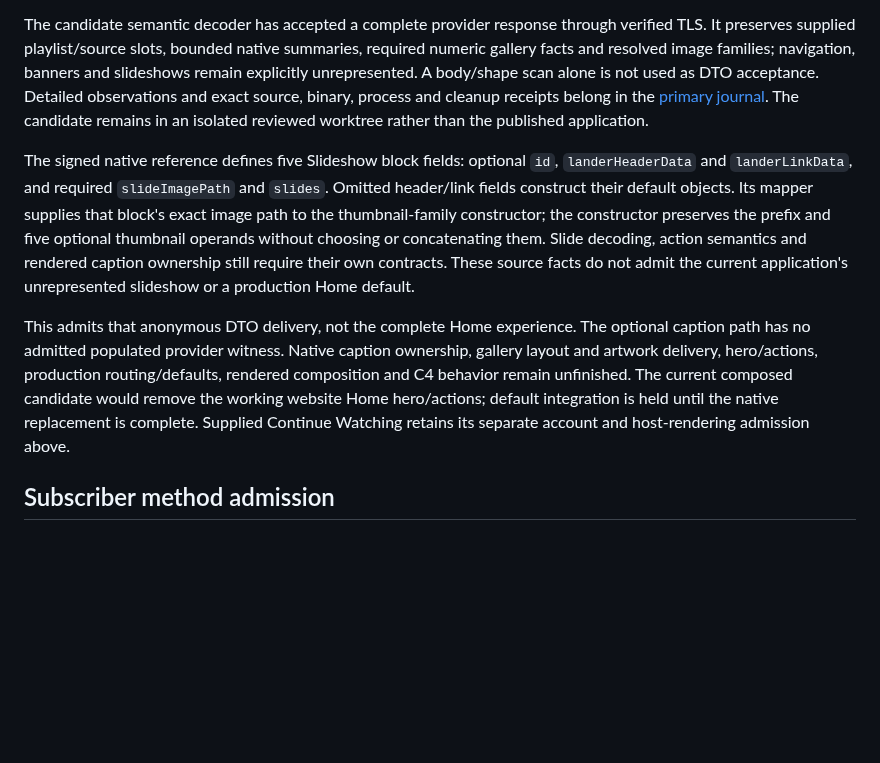
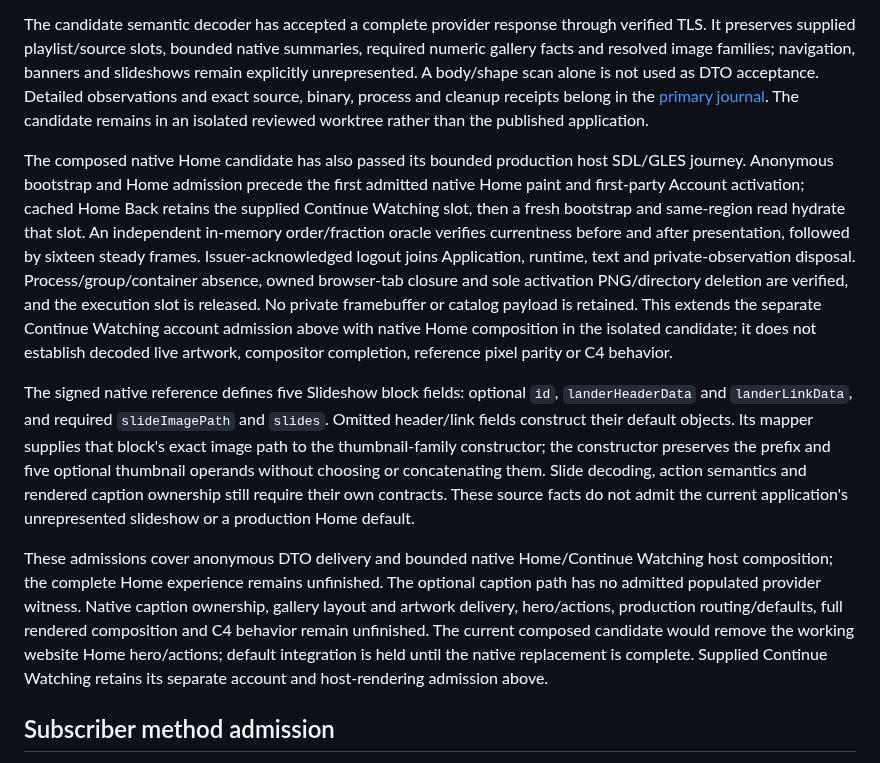
Before and after one commit to mikestopcontinues/criterion-webos, a Markdown page: docs/account.md, the part around the change. Drawn GitHub-style; blank space fills up the shorter version.

Commit message:
Record admitted native Home host journey

```diff
--- a/docs/account.md
+++ b/docs/account.md
@@ -26,9 +26,11 @@ Anonymous native Home has structural and semantic middleware delivery admission.
 
 The candidate semantic decoder has accepted a complete provider response through verified TLS. It preserves supplied playlist/source slots, bounded native summaries, required numeric gallery facts and resolved image families; navigation, banners and slideshows remain explicitly unrepresented. A body/shape scan alone is not used as DTO acceptance. Detailed observations and exact source, binary, process and cleanup receipts belong in the [primary journal](../logs/). The candidate remains in an isolated reviewed worktree rather than the published application.
 
+The composed native Home candidate has also passed its bounded production host SDL/GLES journey. Anonymous bootstrap and Home admission precede the first admitted native Home paint and first-party Account activation; cached Home Back retains the supplied Continue Watching slot, then a fresh bootstrap and same-region read hydrate that slot. An independent in-memory order/fraction oracle verifies currentness before and after presentation, followed by sixteen steady frames. Issuer-acknowledged logout joins Application, runtime, text and private-observation disposal. Process/group/container absence, owned browser-tab closure and sole activation PNG/directory deletion are verified, and the execution slot is released. No private framebuffer or catalog payload is retained. This extends the separate Continue Watching account admission above with native Home composition in the isolated candidate; it does not establish decoded live artwork, compositor completion, reference pixel parity or C4 behavior.
+
 The signed native reference defines five Slideshow block fields: optional `id`, `landerHeaderData` and `landerLinkData`, and required `slideImagePath` and `slides`. Omitted header/link fields construct their default objects. Its mapper supplies that block's exact image path to the thumbnail-family constructor; the constructor preserves the prefix and five optional thumbnail operands without choosing or concatenating them. Slide decoding, action semantics and rendered caption ownership still require their own contracts. These source facts do not admit the current application's unrepresented slideshow or a production Home default.
 
-This admits that anonymous DTO delivery, not the complete Home experience. The optional caption path has no admitted populated provider witness. Native caption ownership, gallery layout and artwork delivery, hero/actions, production routing/defaults, rendered composition and C4 behavior remain unfinished. The current composed candidate would remove the working website Home hero/actions; default integration is held until the native replacement is complete. Supplied Continue Watching retains its separate account and host-rendering admission above.
+These admissions cover anonymous DTO delivery and bounded native Home/Continue Watching host composition; the complete Home experience remains unfinished. The optional caption path has no admitted populated provider witness. Native caption ownership, gallery layout and artwork delivery, hero/actions, production routing/defaults, full rendered composition and C4 behavior remain unfinished. The current composed candidate would remove the working website Home hero/actions; default integration is held until the native replacement is complete. Supplied Continue Watching retains its separate account and host-rendering admission above.
 
 ## Subscriber method admission
 
```
Also changed, not shown: TASKS.md (+1 -1 lines).
